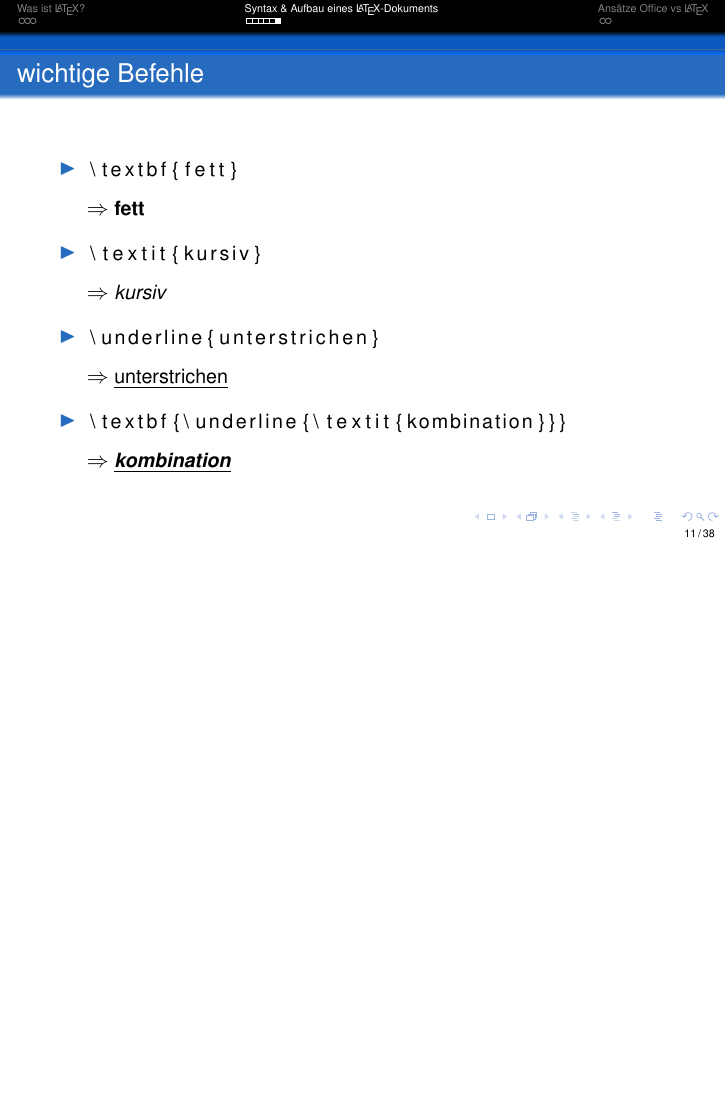
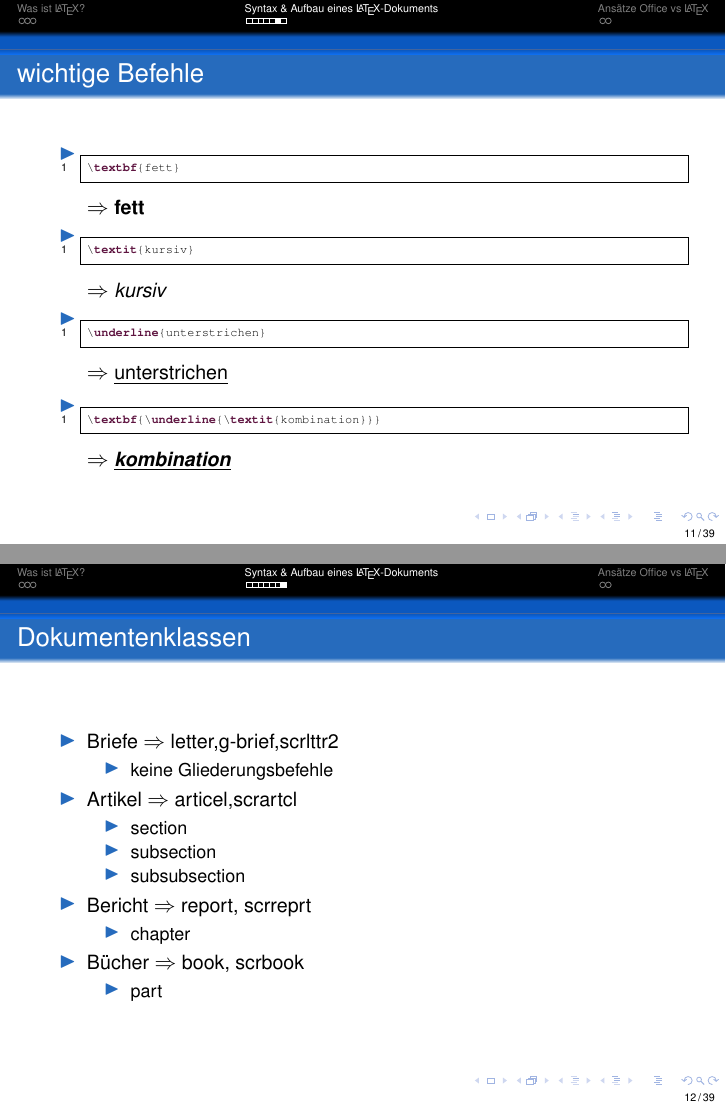
Before and after one commit to P1tt187/LIP-2012-Einfuehrung-LaTeX, LaTeX slides (Vortrag.tex, which reads content/fab/syntax-aufbau.tex, preambel/lststyles.tex): page 26 of 53 before the commit and pages 26 and 36 of 63 after it, the two joined at a grey line, the shorter picture padded with empty space. Compiled offline with pdfLaTeX.

Commit message:
correct some stuff add documentclass slides

```diff
--- a/content/fab/syntax-aufbau.tex
+++ b/content/fab/syntax-aufbau.tex
@@ -48,3 +49,26 @@
 	\item \lstinputlisting[linerange=4-4]{./listings/commands.tex} $ \Rightarrow $ \textbf{\textit{\underline{kombination}}}
 	\end{itemize}
 \end{frame}
+
+\begin{frame}{Dokumentenklassen}
+	\begin{itemize}[<+->]
+		\item Briefe $ \Rightarrow $ letter,g-brief,scrlttr2
+			\begin{itemize}[<+->]
+				\item keine Gliederungsbefehle
+			\end{itemize}
+		\item Artikel $ \Rightarrow $ articel,scrartcl
+			\begin{itemize}[<+->]
+				\item section
+				\item subsection
+				\item subsubsection
+			\end{itemize}
+		\item Bericht $ \Rightarrow $ report, scrreprt
+			\begin{itemize}[<+->]
+				\item chapter
+			\end{itemize}
+		\item Bücher $ \Rightarrow $ book, scrbook
+			\begin{itemize}[<+->]
+				\item part
+			\end{itemize}
+	\end{itemize}
+\end{frame}
--- a/preambel/lststyles.tex
+++ b/preambel/lststyles.tex
@@ -148,7 +148,7 @@
             inputencoding=utf8/latin1,
         %%linewidth=\textwidth,captionpos=b
         numbers=left,
-        morekeywords={\usepackage,\documentclass,\title,\author,\date,\today,\begin,\end,\section,\maketitle,\tableofcontents,\subsection,\LaTeX}
+        morekeywords={\usepackage,\documentclass,\title,\author,\date,\today,\begin,\end,\section,\maketitle,\tableofcontents,\subsection,\LaTeX,\textbf,\textit}
  }
 }
 
```
Also changed, not shown: content/fab/tex-vs-office.tex (+1 -1 lines), content/kai/main.tex (+2 -2 lines), content/fab/syntax-aufbau.tex (1 more changed lines).
